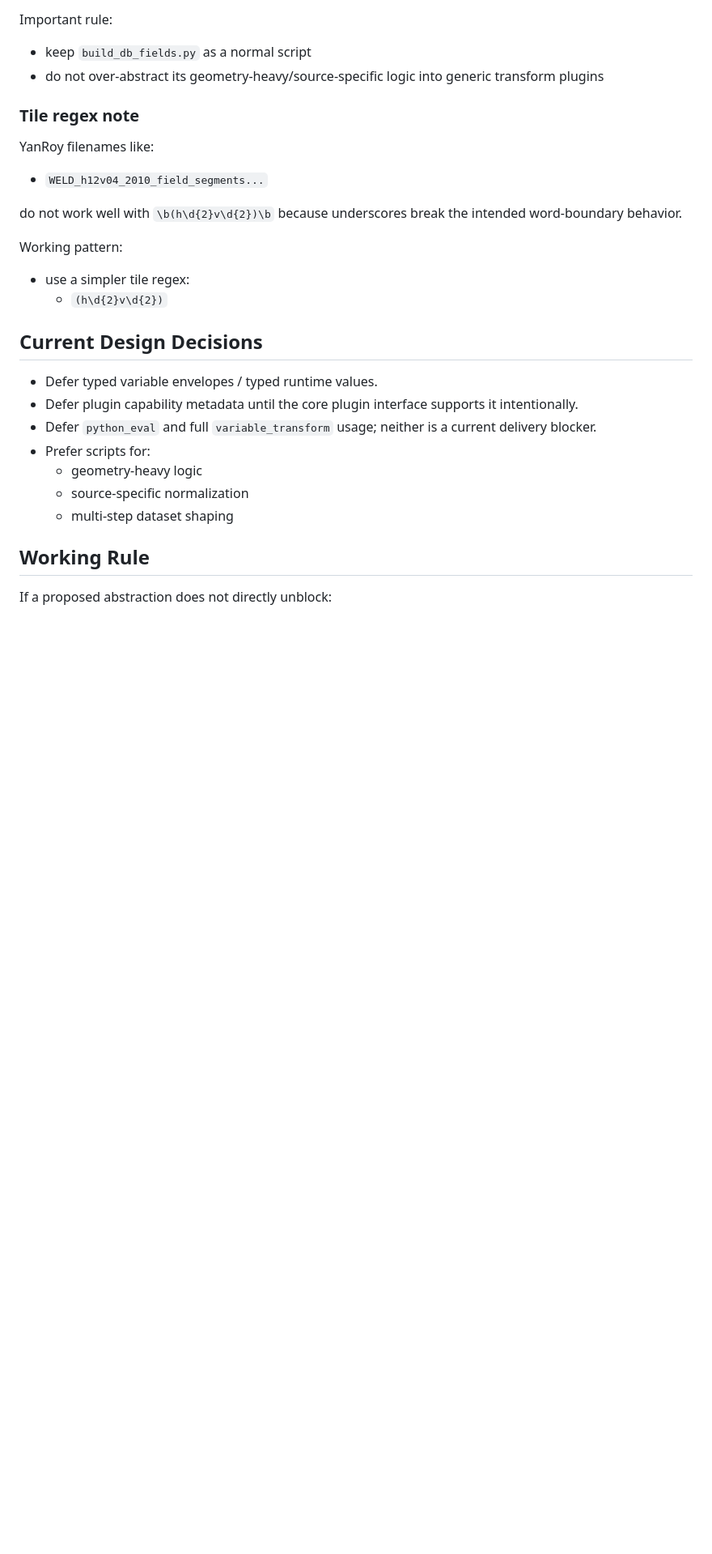
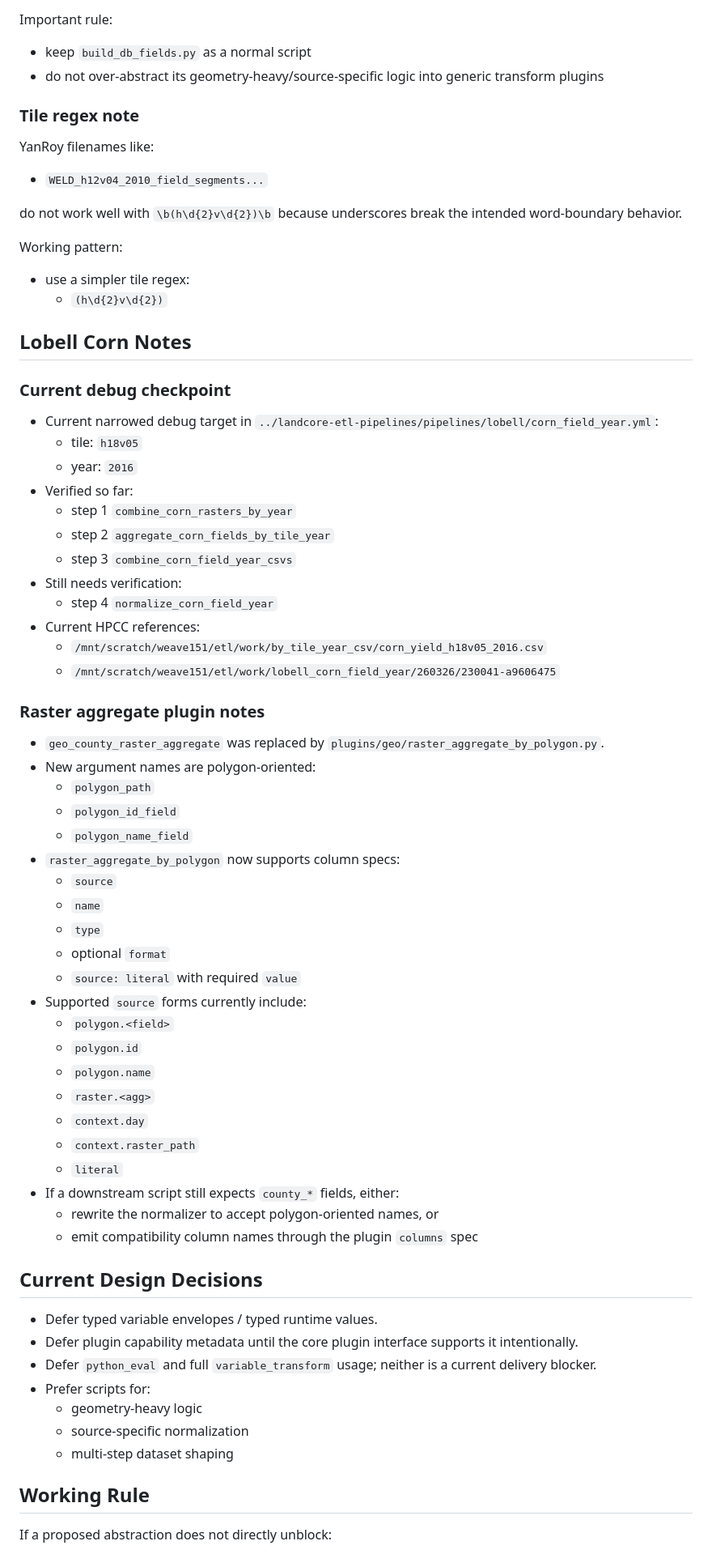
Before and after one commit to josephweaver/research-etl, a Markdown page: CODEX.md, the part around the change. Shown at 81% size. GitHub-like rendering; blank space fills up the shorter version.

```diff
--- a/CODEX.md
+++ b/CODEX.md
@@ -198,6 +198,48 @@ Working pattern:
 - use a simpler tile regex:
   - `(h\d{2}v\d{2})`
 
+## Lobell Corn Notes
+
+### Current debug checkpoint
+
+- Current narrowed debug target in `../landcore-etl-pipelines/pipelines/lobell/corn_field_year.yml`:
+  - tile: `h18v05`
+  - year: `2016`
+- Verified so far:
+  - step 1 `combine_corn_rasters_by_year`
+  - step 2 `aggregate_corn_fields_by_tile_year`
+  - step 3 `combine_corn_field_year_csvs`
+- Still needs verification:
+  - step 4 `normalize_corn_field_year`
+- Current HPCC references:
+  - `/mnt/scratch/weave151/etl/work/by_tile_year_csv/corn_yield_h18v05_2016.csv`
+  - `/mnt/scratch/weave151/etl/work/lobell_corn_field_year/260326/230041-a9606475`
+
+### Raster aggregate plugin notes
+
+- `geo_county_raster_aggregate` was replaced by `plugins/geo/raster_aggregate_by_polygon.py`.
+- New argument names are polygon-oriented:
+  - `polygon_path`
+  - `polygon_id_field`
+  - `polygon_name_field`
+- `raster_aggregate_by_polygon` now supports column specs:
+  - `source`
+  - `name`
+  - `type`
+  - optional `format`
+  - `source: literal` with required `value`
+- Supported `source` forms currently include:
+  - `polygon.<field>`
+  - `polygon.id`
+  - `polygon.name`
+  - `raster.<agg>`
+  - `context.day`
+  - `context.raster_path`
+  - `literal`
+- If a downstream script still expects `county_*` fields, either:
+  - rewrite the normalizer to accept polygon-oriented names, or
+  - emit compatibility column names through the plugin `columns` spec
+
 ## Current Design Decisions
 
 - Defer typed variable envelopes / typed runtime values.
```
Also changed, not shown: PROJECT_STATUS.md (+25 -1 lines).
